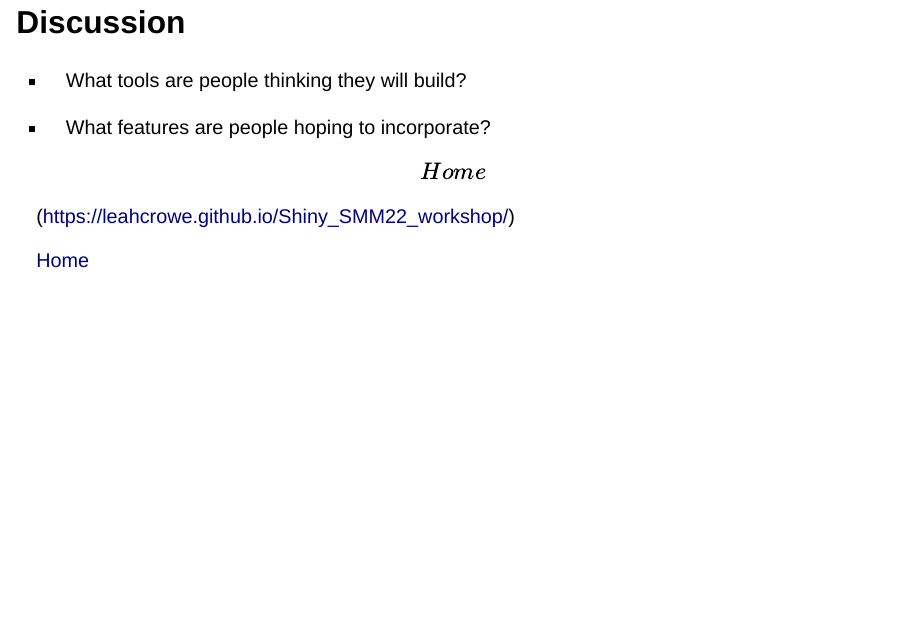
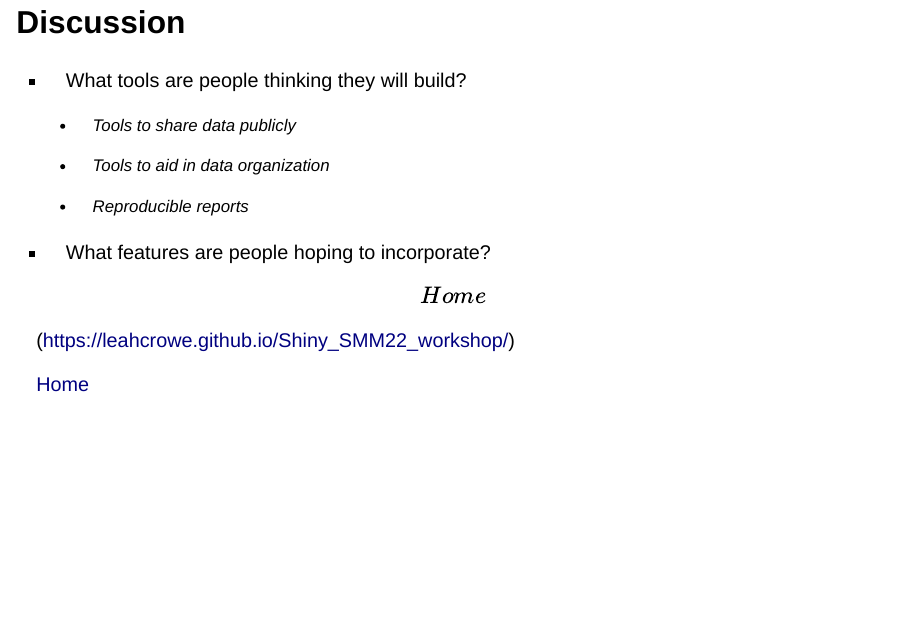
Before and after one commit to leahcrowe/Shiny_SMM22_workshop, a Quarto document (Group_discussion-day1_am.qmd): page 2 of 2. Rendered offline with R 4.5, knitr and Pandoc in place of Quarto, with nearby package versions; drawn as Slidy slides in place of the format the file asks for.

Commit message:
dicussion notes

```diff
--- a/Group_discussion-day1_am.qmd
+++ b/Group_discussion-day1_am.qmd
@@ -8,6 +8,12 @@ editor: visual
 
 -   What tools are people thinking they will build?
 
+    -   Tools to share data publicly
+
+    -   Tools to aid in data organization
+
+    -   Reproducible reports
+
 -   What features are people hoping to incorporate?
 
 ::: footer
```
Also changed, not shown: Group_discussion-day1_pm.qmd (+6 -0 lines).
